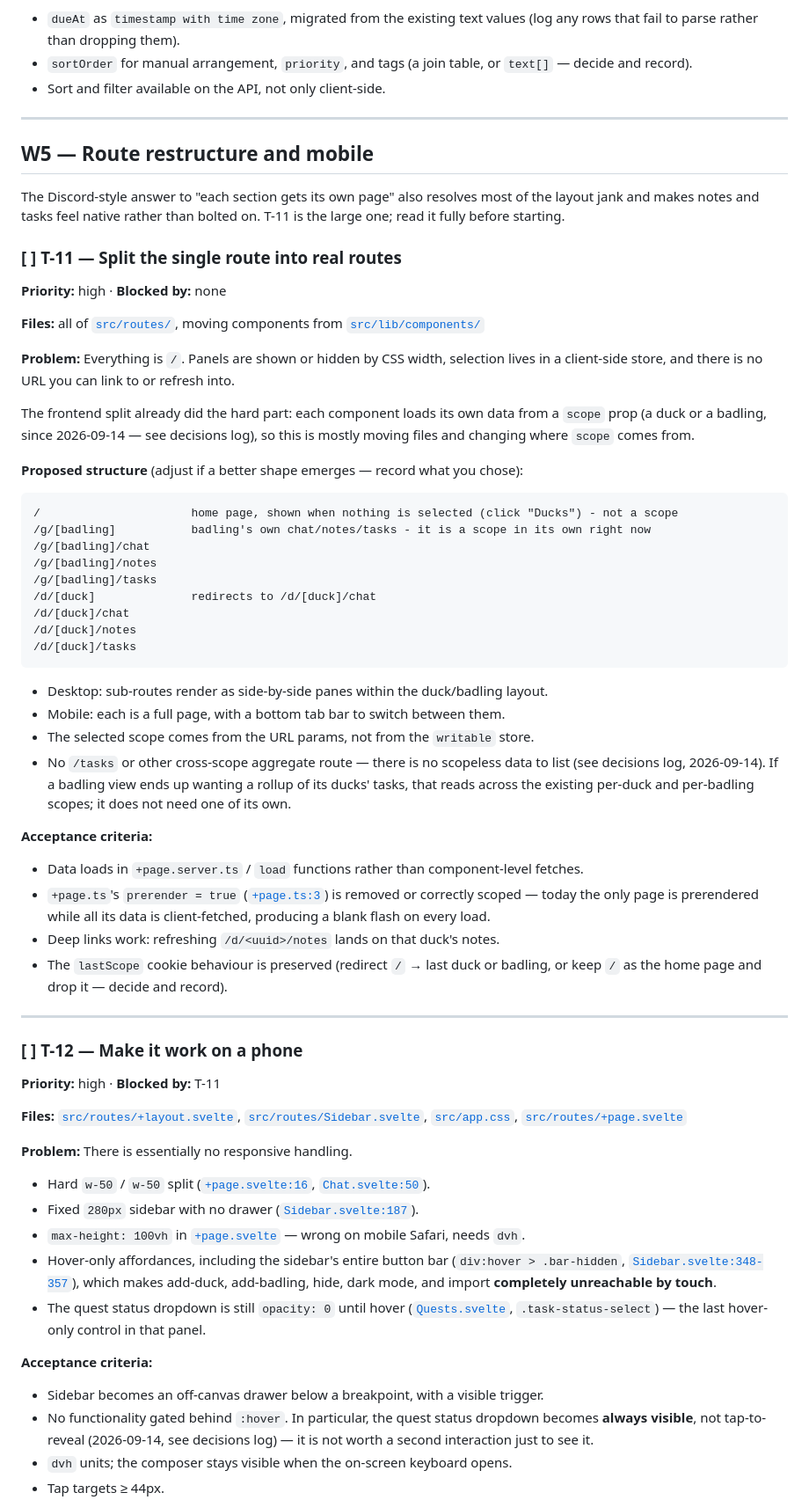
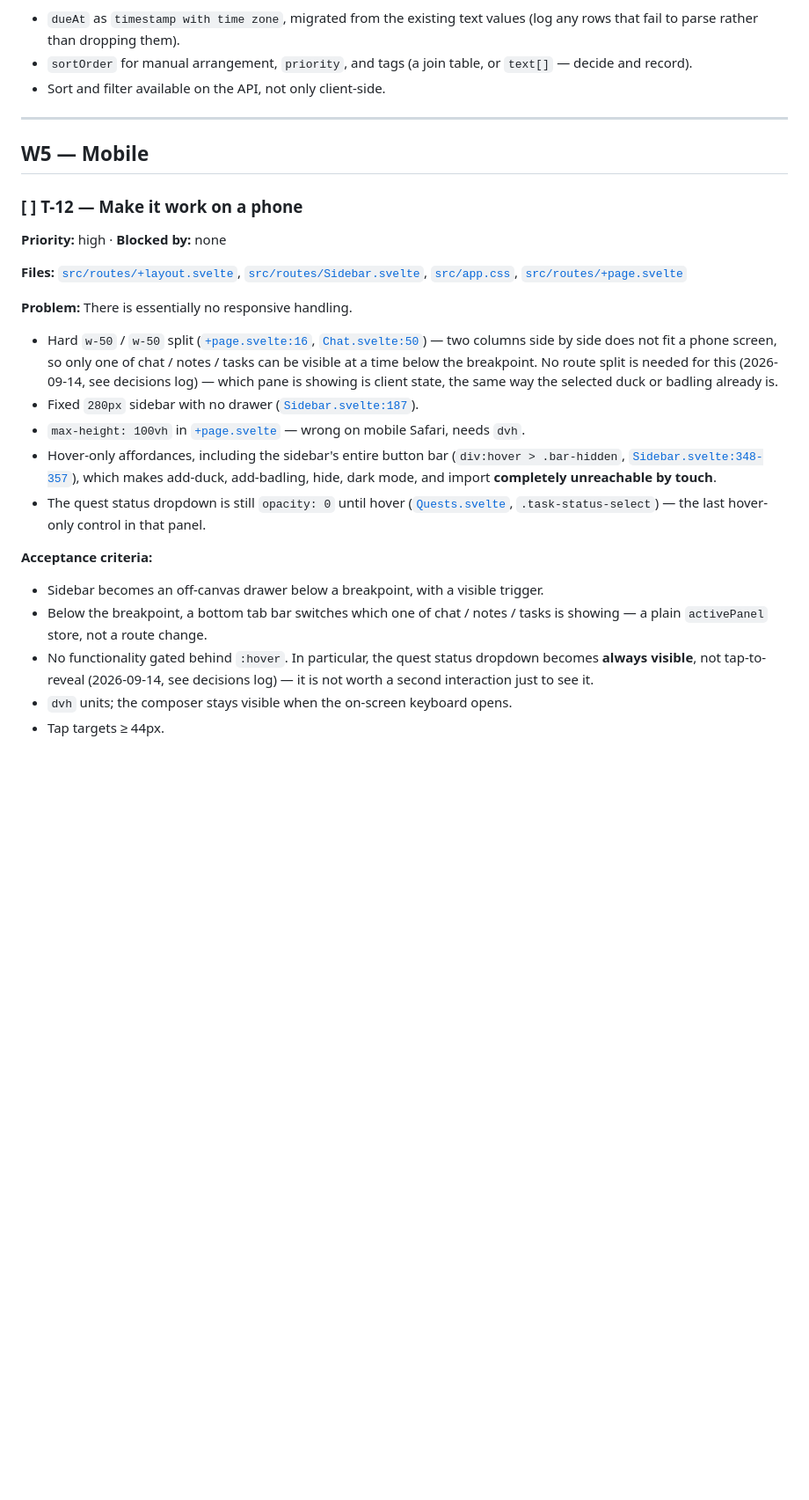
Before and after one commit to JoeyShapiro/rubber-ducky, a Markdown page: docs/PLAN.md, the part around one of its changes. Shown at 88% size. Drawn GitHub-style; blank space fills up the shorter version.

Commit message:
can start mobile

````diff
--- a/docs/PLAN.md
+++ b/docs/PLAN.md
@@ -184,61 +184,11 @@ or range-filtered. There is no ordering, no priority, and no tags. The only sort
 
 ---
 
-## W5 — Route restructure and mobile
-
-The Discord-style answer to "each section gets its own page" also resolves most of the layout
-jank and makes notes and tasks feel native rather than bolted on. T-11 is the large one; read
-it fully before starting.
-
-### [ ] T-11 — Split the single route into real routes
-
-**Priority:** high · **Blocked by:** none
-
-**Files:** all of [`src/routes/`](../src/routes/), moving components from
-[`src/lib/components/`](../src/lib/components/)
-
-**Problem:** Everything is `/`. Panels are shown or hidden by CSS width, selection lives in a
-client-side store, and there is no URL you can link to or refresh into.
-
-The frontend split already did the hard part: each component loads its own data from a `scope`
-prop (a duck or a badling, since 2026-09-14 — see decisions log), so this is mostly moving files
-and changing where `scope` comes from.
-
-**Proposed structure** (adjust if a better shape emerges — record what you chose):
-
-```
-/                      home page, shown when nothing is selected (click "Ducks") - not a scope
-/g/[badling]           badling's own chat/notes/tasks - it is a scope in its own right now
-/g/[badling]/chat
-/g/[badling]/notes
-/g/[badling]/tasks
-/d/[duck]              redirects to /d/[duck]/chat
-/d/[duck]/chat
-/d/[duck]/notes
-/d/[duck]/tasks
-```
-
-- Desktop: sub-routes render as side-by-side panes within the duck/badling layout.
-- Mobile: each is a full page, with a bottom tab bar to switch between them.
-- The selected scope comes from the URL params, not from the `writable` store.
-- No `/tasks` or other cross-scope aggregate route — there is no scopeless data to list (see
-  decisions log, 2026-09-14). If a badling view ends up wanting a rollup of its ducks' tasks,
-  that reads across the existing per-duck and per-badling scopes; it does not need one of its own.
-
-**Acceptance criteria:**
-- Data loads in `+page.server.ts` / `load` functions rather than component-level fetches.
-- `+page.ts`'s `prerender = true` ([`+page.ts:3`](../src/routes/+page.ts#L3)) is removed or
-  correctly scoped — today the only page is prerendered while all its data is client-fetched,
-  producing a blank flash on every load.
-- Deep links work: refreshing `/d/<uuid>/notes` lands on that duck's notes.
-- The `lastScope` cookie behaviour is preserved (redirect `/` → last duck or badling, or keep `/`
-  as the home page and drop it — decide and record).
-
----
+## W5 — Mobile
 
 ### [ ] T-12 — Make it work on a phone
 
-**Priority:** high · **Blocked by:** T-11
+**Priority:** high · **Blocked by:** none
 
 **Files:** [`src/routes/+layout.svelte`](../src/routes/+layout.svelte),
 [`src/routes/Sidebar.svelte`](../src/routes/Sidebar.svelte), [`src/app.css`](../src/app.css),
@@ -246,7 +196,10 @@ and changing where `scope` comes from.
 
 **Problem:** There is essentially no responsive handling.
 - Hard `w-50` / `w-50` split ([`+page.svelte:16`](../src/routes/+page.svelte#L16),
-  [`Chat.svelte:50`](../src/lib/components/Chat.svelte#L50)).
+  [`Chat.svelte:50`](../src/lib/components/Chat.svelte#L50)) — two columns side by side does not
+  fit a phone screen, so only one of chat / notes / tasks can be visible at a time below the
+  breakpoint. No route split is needed for this (2026-09-14, see decisions log) — which pane is
+  showing is client state, the same way the selected duck or badling already is.
 - Fixed `280px` sidebar with no drawer ([`Sidebar.svelte:187`](../src/routes/Sidebar.svelte#L187)).
 - `max-height: 100vh` in [`+page.svelte`](../src/routes/+page.svelte) — wrong on mobile Safari,
   needs `dvh`.
@@ -260,6 +213,8 @@ and changing where `scope` comes from.
 
 **Acceptance criteria:**
 - Sidebar becomes an off-canvas drawer below a breakpoint, with a visible trigger.
+- Below the breakpoint, a bottom tab bar switches which one of chat / notes / tasks is showing —
+  a plain `activePanel` store, not a route change.
 - No functionality gated behind `:hover`. In particular, the quest status dropdown becomes
   **always visible**, not tap-to-reveal (2026-09-14, see decisions log) — it is not worth a
   second interaction just to see it.
````
Also changed, not shown: other parts of docs/PLAN.md (+3 -4 lines), docs/NOTES.md (+32 -25 lines).
